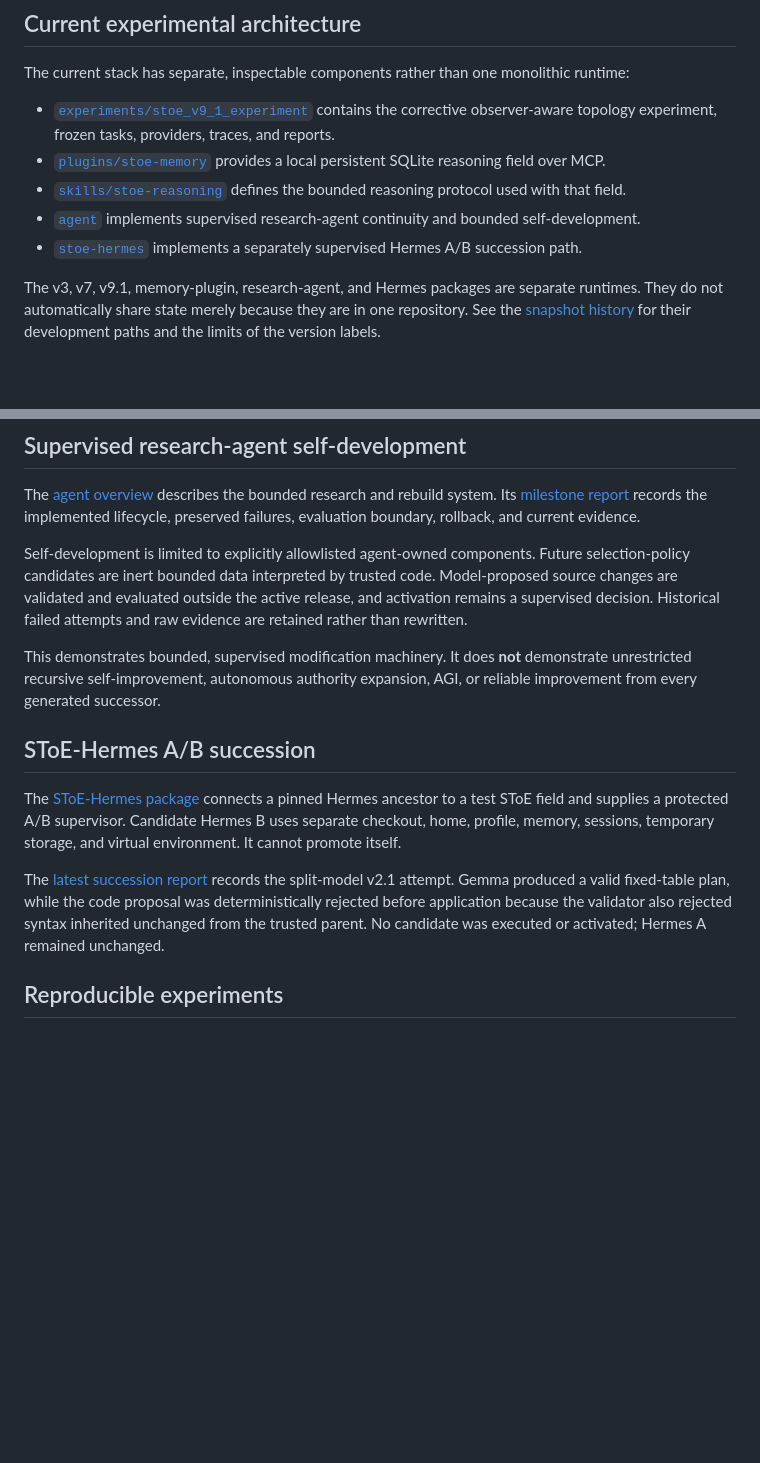
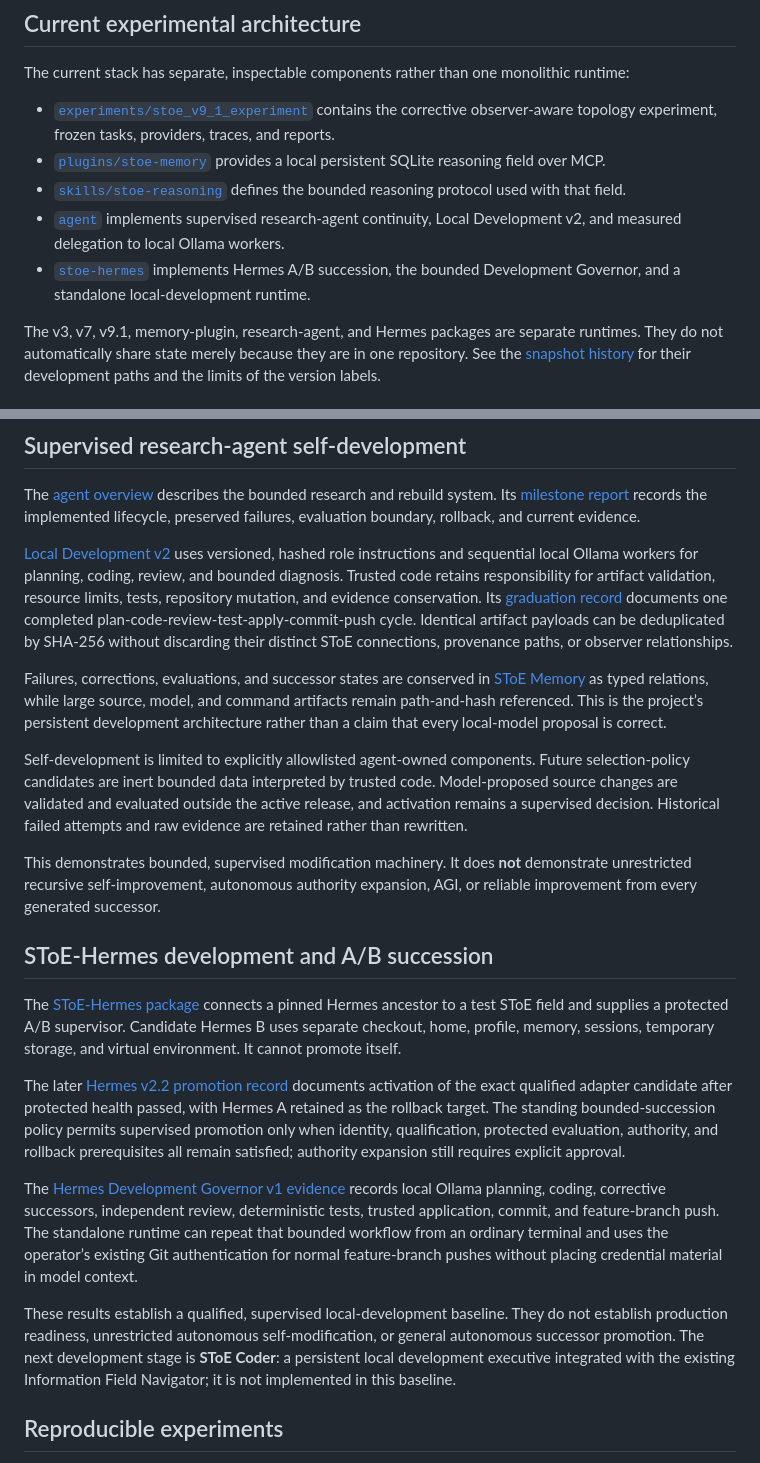
Before and after one commit to tyzyxmykola-a11y/stoe, a Markdown page: README.md, 2 parts joined by grey strips. GitHub-like rendering; blank space fills up the shorter version.

Commit message:
Document qualified Hermes local-development baseline

```diff
--- a/README.md
+++ b/README.md
@@ -29,10 +29,10 @@ runtime:
   reasoning field over MCP.
 - [`skills/stoe-reasoning`](skills/stoe-reasoning) defines the bounded reasoning
   protocol used with that field.
-- [`agent`](agent) implements supervised research-agent continuity and bounded
-  self-development.
-- [`stoe-hermes`](stoe-hermes) implements a separately supervised Hermes A/B
-  succession path.
+- [`agent`](agent) implements supervised research-agent continuity, Local
+  Development v2, and measured delegation to local Ollama workers.
+- [`stoe-hermes`](stoe-hermes) implements Hermes A/B succession, the bounded
+  Development Governor, and a standalone local-development runtime.
 
 The v3, v7, v9.1, memory-plugin, research-agent, and Hermes packages are separate
 runtimes. They do not automatically share state merely because they are in one
@@ -59,6 +59,21 @@ system. Its [milestone report](agent/SELF_REBUILD_MILESTONE_REPORT.md) records t
 implemented lifecycle, preserved failures, evaluation boundary, rollback, and
 current evidence.
 
+[Local Development v2](agent/LOCAL_DEVELOPMENT_V2_CHECKPOINT.md) uses versioned,
+hashed role instructions and sequential local Ollama workers for planning,
+coding, review, and bounded diagnosis. Trusted code retains responsibility for
+artifact validation, resource limits, tests, repository mutation, and evidence
+conservation. Its [graduation record](agent/LOCAL_DEVELOPMENT_V2_GRADUATION_REPORT.json)
+documents one completed plan-code-review-test-apply-commit-push cycle. Identical
+artifact payloads can be deduplicated by SHA-256 without discarding their
+distinct SToE connections, provenance paths, or observer relationships.
+
+Failures, corrections, evaluations, and successor states are conserved in
+[SToE Memory](plugins/stoe-memory/README.md) as typed relations, while large
+source, model, and command artifacts remain path-and-hash referenced. This is
+the project’s persistent development architecture rather than a claim that
+every local-model proposal is correct.
+
 Self-development is limited to explicitly allowlisted agent-owned components.
 Future selection-policy candidates are inert bounded data interpreted by trusted
 code. Model-proposed source changes are validated and evaluated outside the
@@ -69,18 +84,33 @@ This demonstrates bounded, supervised modification machinery. It does **not**
 demonstrate unrestricted recursive self-improvement, autonomous authority
 expansion, AGI, or reliable improvement from every generated successor.
 
-## SToE-Hermes A/B succession
+## SToE-Hermes development and A/B succession
 
 The [SToE-Hermes package](stoe-hermes/README.md) connects a pinned Hermes ancestor
 to a test SToE field and supplies a protected A/B supervisor. Candidate Hermes B
 uses separate checkout, home, profile, memory, sessions, temporary storage, and
 virtual environment. It cannot promote itself.
 
-The [latest succession report](stoe-hermes/HERMES_AB_SUCCESSION_V2_1.md) records
-the split-model v2.1 attempt. Gemma produced a valid fixed-table plan, while the
-code proposal was deterministically rejected before application because the
-validator also rejected syntax inherited unchanged from the trusted parent. No
-candidate was executed or activated; Hermes A remained unchanged.
+The later [Hermes v2.2 promotion record](stoe-hermes/HERMES_V2_2_PROMOTION_V3.md)
+documents activation of the exact qualified adapter candidate after protected
+health passed, with Hermes A retained as the rollback target. The standing
+bounded-succession policy permits supervised promotion only when identity,
+qualification, protected evaluation, authority, and rollback prerequisites all
+remain satisfied; authority expansion still requires explicit approval.
+
+The [Hermes Development Governor v1 evidence](stoe-hermes/HERMES_DEVELOPMENT_GOVERNOR_V1_REPORT.json)
+records local Ollama planning, coding, corrective successors, independent
+review, deterministic tests, trusted application, commit, and feature-branch
+push. The standalone runtime can repeat that bounded workflow from an ordinary
+terminal and uses the operator’s existing Git authentication for normal
+feature-branch pushes without placing credential material in model context.
+
+These results establish a qualified, supervised local-development baseline.
+They do not establish production readiness, unrestricted autonomous
+self-modification, or general autonomous successor promotion. The next
+development stage is **SToE Coder**: a persistent local development executive
+integrated with the existing Information Field Navigator; it is not implemented
+in this baseline.
 
 ## Reproducible experiments
 
```
